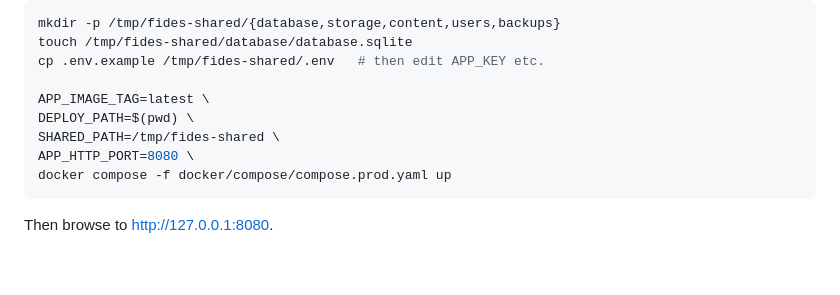
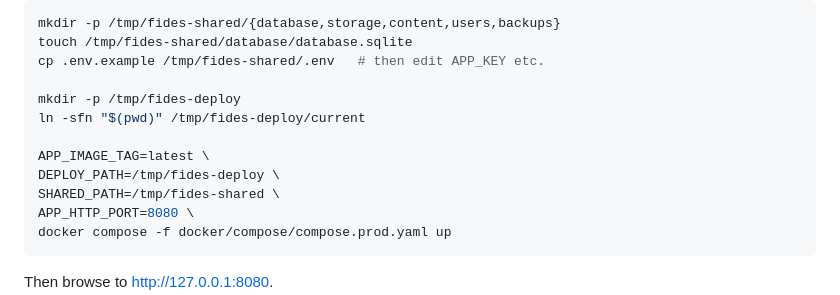
Before and after one commit to studio-guez/fides.website, a Markdown page: README.md, the part around the change. Drawn GitHub-style; blank space fills up the shorter version.

Commit message:
Potential fix for pull request finding
Co-authored-by: Copilot Autofix powered by AI <175728472+Copilot@users.noreply.github.com>

```diff
--- a/README.md
+++ b/README.md
@@ -257,8 +257,11 @@ mkdir -p /tmp/fides-shared/{database,storage,content,users,backups}
 touch /tmp/fides-shared/database/database.sqlite
 cp .env.example /tmp/fides-shared/.env   # then edit APP_KEY etc.
 
+mkdir -p /tmp/fides-deploy
+ln -sfn "$(pwd)" /tmp/fides-deploy/current
+
 APP_IMAGE_TAG=latest \
-DEPLOY_PATH=$(pwd) \
+DEPLOY_PATH=/tmp/fides-deploy \
 SHARED_PATH=/tmp/fides-shared \
 APP_HTTP_PORT=8080 \
 docker compose -f docker/compose/compose.prod.yaml up
```
